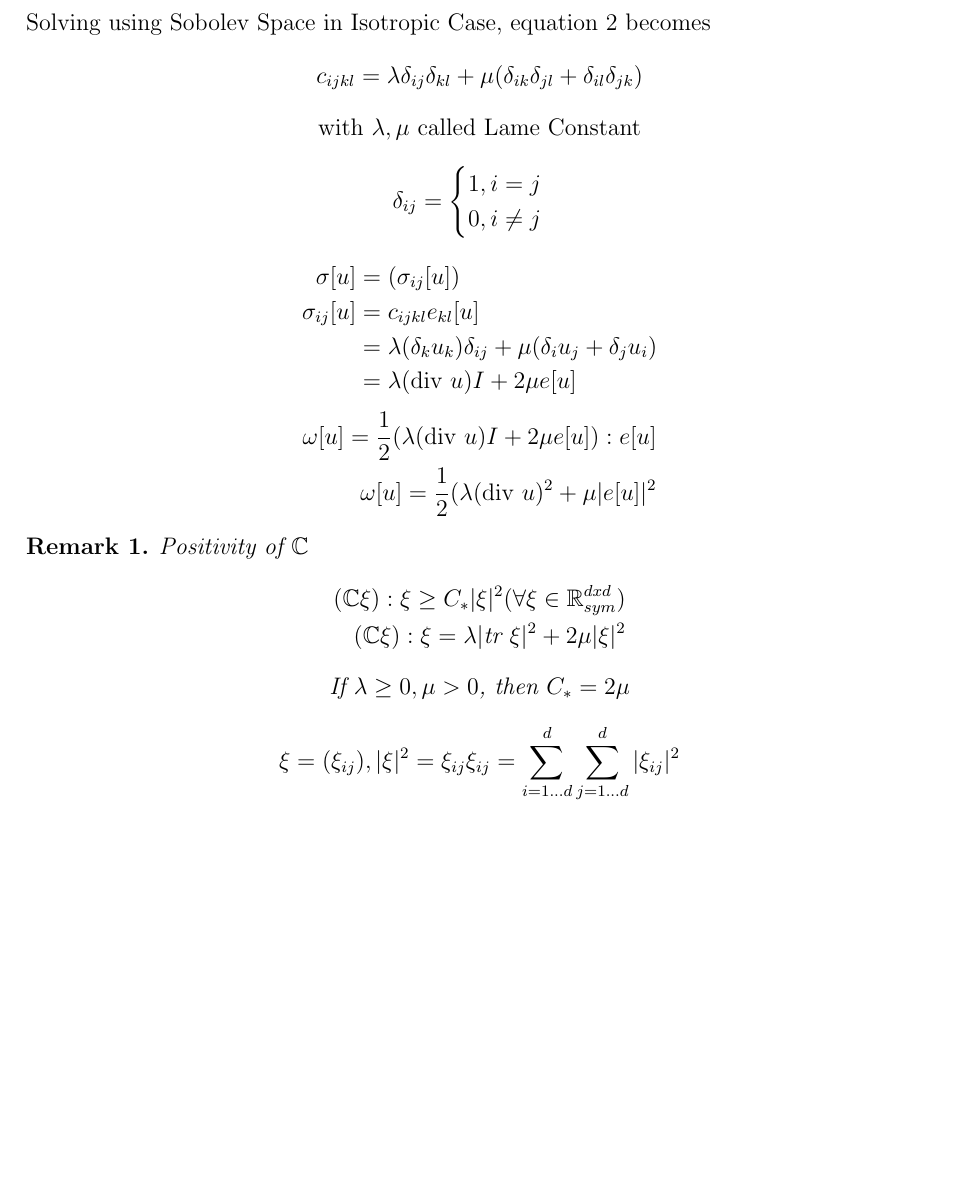
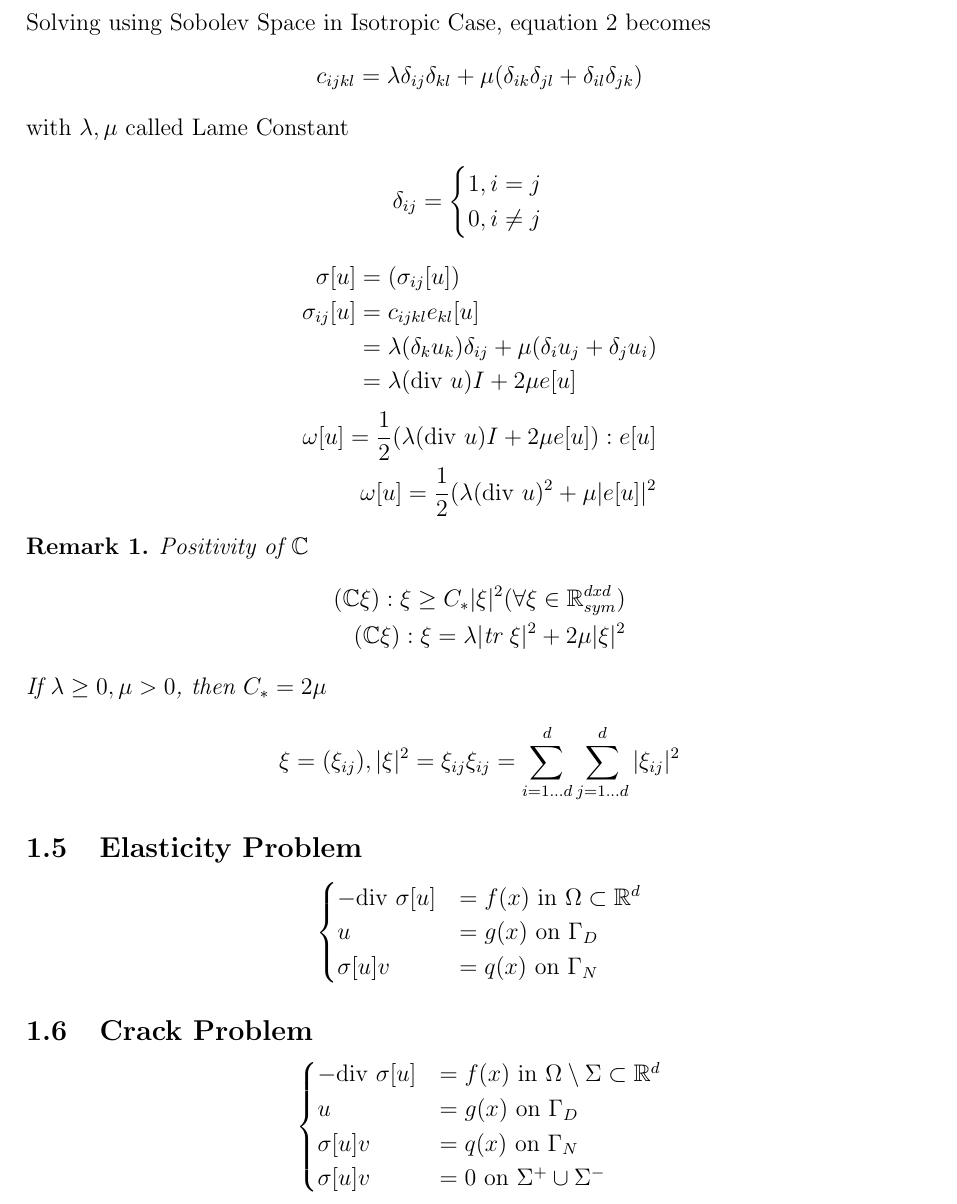
Before and after one commit to afifahmaya/report, a LaTeX document (alifianseminarnotes.tex): part of page 2 of 2, cut so that both start at the same text, the shorter picture padded with empty space. Compiled offline with pdfLaTeX.

Commit message:
adding some notes

```diff
--- a/alifianseminarnotes.tex
+++ b/alifianseminarnotes.tex
@@ -72,7 +72,7 @@ Solving using Sobolev Space in Isotropic Case, equation \ref{energy_density} bec
 \begin{equation}\nonumber
 c_{ijkl} = \lambda \delta_{ij} \delta_{kl} + \mu(\delta_{ik} \delta_{jl} + \delta_{il} \delta_{jk})
 \end{equation}
-\centering with $\lambda, \mu$ called Lame Constant
+with $\lambda, \mu$ called Lame Constant
 \begin{equation}\nonumber
 \delta_{ij} = \begin{cases}
 1, i = j\\
@@ -101,9 +101,26 @@ Positivity of $\C$
 (\C \xi) : \xi = \lambda |\text{tr }\xi|^2 + 2\mu|\xi|^2\\
 \end{aligned}
 \end{equation}
-\centering If $\lambda \geq 0, \mu > 0$, then $C_* = 2 \mu$
+If $\lambda \geq 0, \mu > 0$, then $C_* = 2 \mu$
 \begin{equation}\nonumber
 \xi = (\xi_{ij}), |\xi|^2 = \xi_{ij} \xi_{ij} = \sum_{i = 1 \dots d}^{d} \sum_{j = 1 \dots d}^{d} |\xi_{ij}|^2
 \end{equation}
 \end{remark}
+\subsection{Elasticity Problem}
+\begin{equation}\nonumber
+\begin{cases}
+-\text{div } \sigma[u] &= f(x) \text{ in } \Omega \subset \R^d\\
+u &= g(x) \text{ on } \Gamma_D\\
+\sigma[u]v &= q(x) \text{ on } \Gamma_N
+\end{cases}
+\end{equation}
+\subsection{Crack Problem}
+\begin{equation}\nonumber
+\begin{cases}
+-\text{div } \sigma[u] &= f(x) \text{ in } \Omega \setminus \Sigma \subset \R^d\\
+u &= g(x) \text{ on } \Gamma_D\\
+\sigma[u]v &= q(x) \text{ on } \Gamma_N\\
+\sigma[u]v &= 0 \text{ on } \Sigma^+ \cup \Sigma^-
+\end{cases}
+\end{equation}
 \end{document}
```
Also changed, not shown: alifianseminarnotes.pdf, 3 other files.
